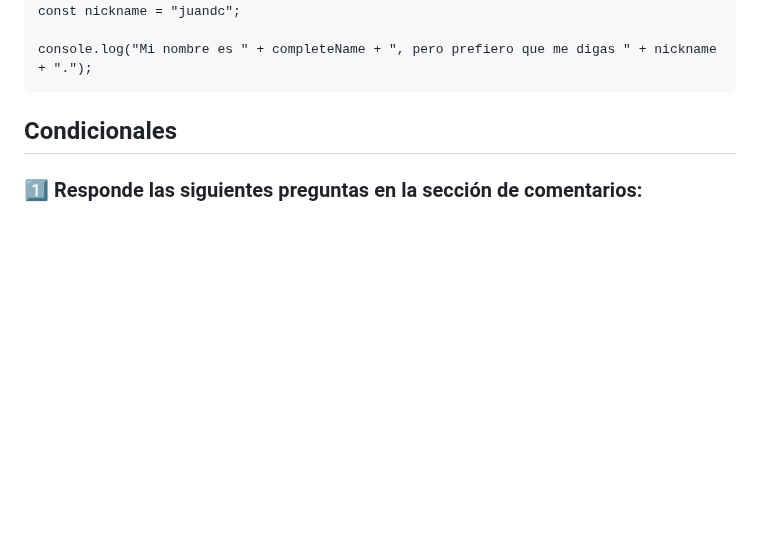
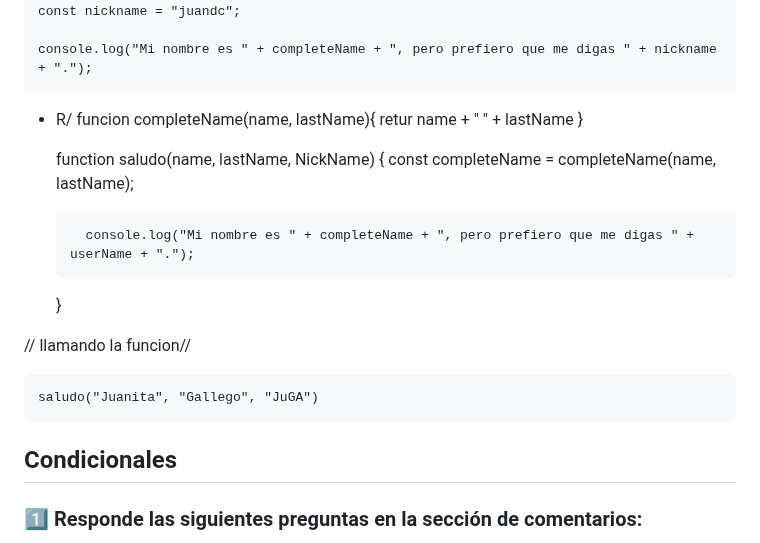
Before and after one commit to RSG-GIT/curso-practico-javascript, a Markdown page: RespuestasTestPractico.md, the part around the change. GitHub-like rendering; blank space fills up the shorter version.

Commit message:
respondiendo ejercicio de funciones

````diff
--- a/RespuestasTestPractico.md
+++ b/RespuestasTestPractico.md
@@ -86,6 +86,20 @@ const nickname = "juandc";
 
 console.log("Mi nombre es " + completeName + ", pero prefiero que me digas " + nickname + ".");
 ```
+- R/
+    funcion completeName(name, lastName){
+        retur name + " " + lastName
+    }
+
+    function saludo(name, lastName, NickName) {
+        const completeName = completeName(name, lastName);
+
+        console.log("Mi nombre es " + completeName + ", pero prefiero que me digas " + userName + ".");
+    }
+
+// llamando la funcion//
+
+    saludo("Juanita", "Gallego", "JuGA")
 
 
 ## Condicionales
````
